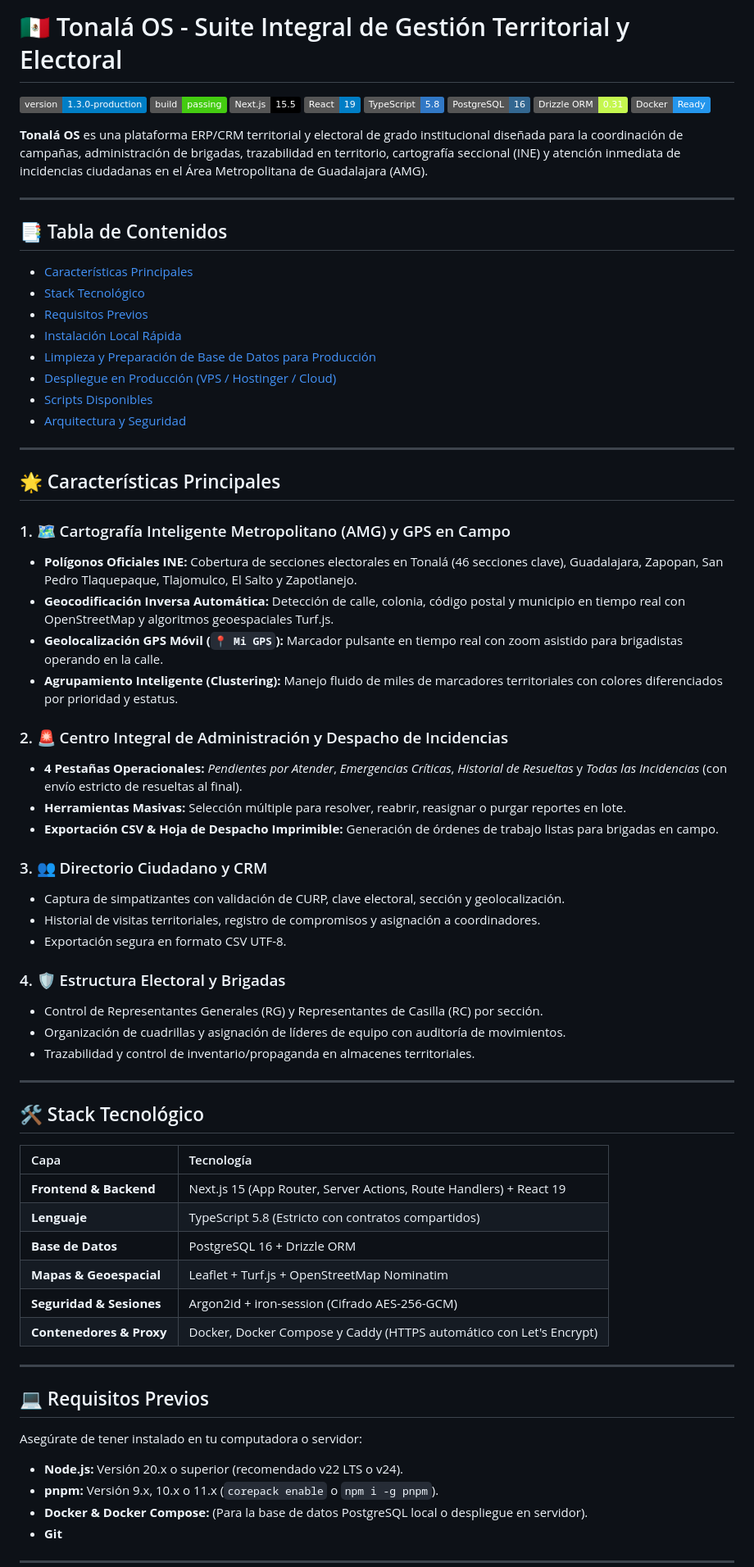
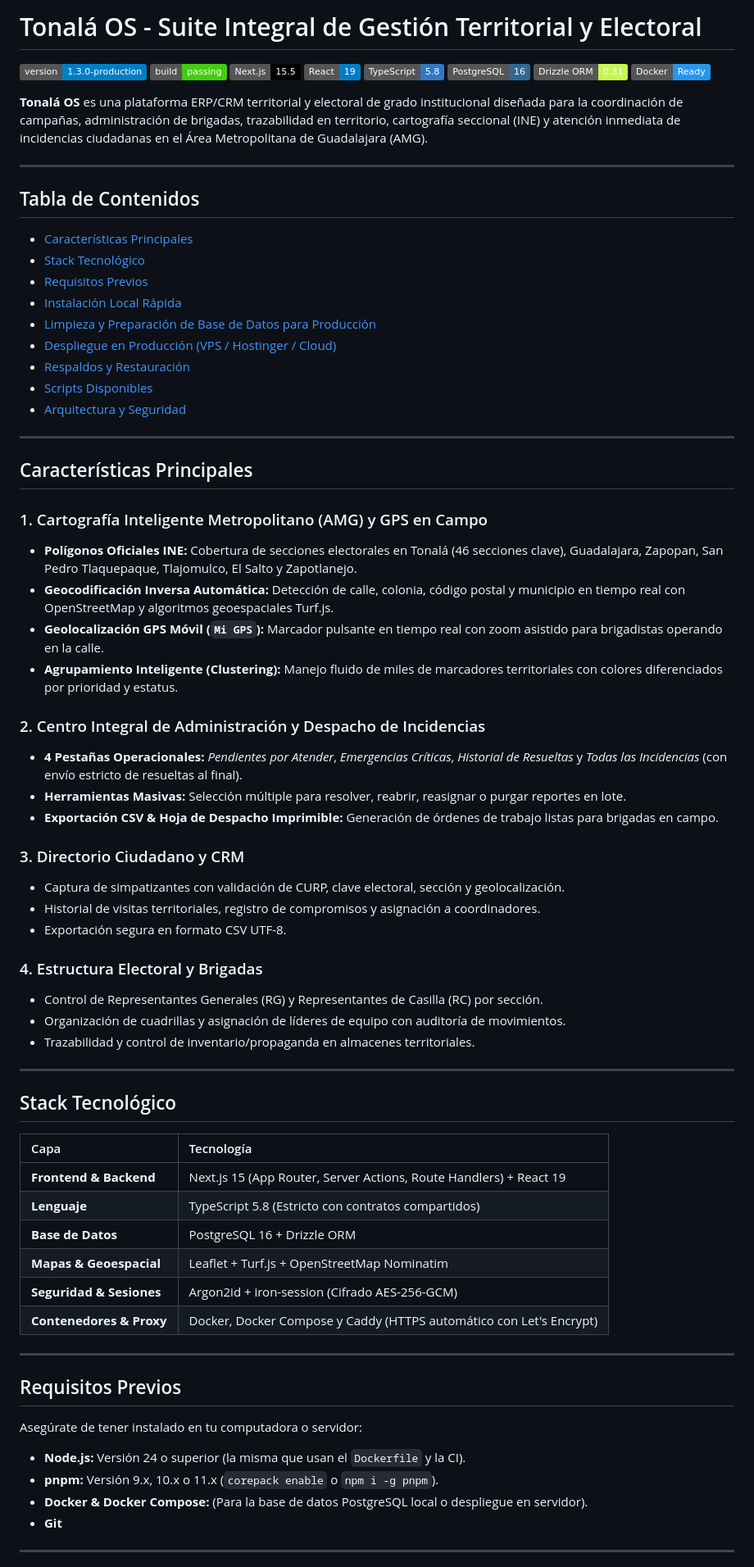
Before and after one commit to Pandepoder/CRM-EL, a Markdown page: README.md, the part around one of its changes. Shown at 82% size. Drawn GitHub-style; badges without logos.

```diff
--- a/README.md
+++ b/README.md
@@ -1,4 +1,4 @@
-# 🇲🇽 Tonalá OS - Suite Integral de Gestión Territorial y Electoral
+# Tonalá OS - Suite Integral de Gestión Territorial y Electoral
 
 ![Version](https://img.shields.io/badge/version-1.3.0--production-blue.svg)
 ![Build](https://img.shields.io/badge/build-passing-brightgreen.svg)
@@ -13,44 +13,45 @@
 
 ---
 
-## 📑 Tabla de Contenidos
-- [Características Principales](#-características-principales)
-- [Stack Tecnológico](#-stack-tecnológico)
-- [Requisitos Previos](#-requisitos-previos)
-- [Instalación Local Rápida](#-instalación-local-rápida-3-minutos)
-- [Limpieza y Preparación de Base de Datos para Producción](#-limpieza-y-preparación-de-base-de-datos-para-producción)
-- [Despliegue en Producción (VPS / Hostinger / Cloud)](#-despliegue-en-producción-vps--hostinger--cloud)
-- [Scripts Disponibles](#-scripts-disponibles-en-el-proyecto)
-- [Arquitectura y Seguridad](#-arquitectura-y-seguridad)
+## Tabla de Contenidos
+- [Características Principales](#características-principales)
+- [Stack Tecnológico](#stack-tecnológico)
+- [Requisitos Previos](#requisitos-previos)
+- [Instalación Local Rápida](#instalación-local-rápida-3-minutos)
+- [Limpieza y Preparación de Base de Datos para Producción](#limpieza-y-preparación-de-base-de-datos-para-producción)
+- [Despliegue en Producción (VPS / Hostinger / Cloud)](#despliegue-en-producción-vps--hostinger--cloud)
+- [Respaldos y Restauración](#respaldos-y-restauración)
+- [Scripts Disponibles](#scripts-disponibles-en-el-proyecto)
+- [Arquitectura y Seguridad](#arquitectura-y-seguridad)
 
 ---
 
-## 🌟 Características Principales
+## Características Principales
 
-### 1. 🗺️ Cartografía Inteligente Metropolitano (AMG) y GPS en Campo
+### 1. Cartografía Inteligente Metropolitano (AMG) y GPS en Campo
 - **Polígonos Oficiales INE:** Cobertura de secciones electorales en Tonalá (46 secciones clave), Guadalajara, Zapopan, San Pedro Tlaquepaque, Tlajomulco, El Salto y Zapotlanejo.
 - **Geocodificación Inversa Automática:** Detección de calle, colonia, código postal y municipio en tiempo real con OpenStreetMap y algoritmos geoespaciales Turf.js.
-- **Geolocalización GPS Móvil (`📍 Mi GPS`):** Marcador pulsante en tiempo real con zoom asistido para brigadistas operando en la calle.
+- **Geolocalización GPS Móvil (`Mi GPS`):** Marcador pulsante en tiempo real con zoom asistido para brigadistas operando en la calle.
 - **Agrupamiento Inteligente (Clustering):** Manejo fluido de miles de marcadores territoriales con colores diferenciados por prioridad y estatus.
 
-### 2. 🚨 Centro Integral de Administración y Despacho de Incidencias
+### 2. Centro Integral de Administración y Despacho de Incidencias
 - **4 Pestañas Operacionales:** *Pendientes por Atender*, *Emergencias Críticas*, *Historial de Resueltas* y *Todas las Incidencias* (con envío estricto de resueltas al final).
 - **Herramientas Masivas:** Selección múltiple para resolver, reabrir, reasignar o purgar reportes en lote.
 - **Exportación CSV & Hoja de Despacho Imprimible:** Generación de órdenes de trabajo listas para brigadas en campo.
 
-### 3. 👥 Directorio Ciudadano y CRM
+### 3. Directorio Ciudadano y CRM
 - Captura de simpatizantes con validación de CURP, clave electoral, sección y geolocalización.
 - Historial de visitas territoriales, registro de compromisos y asignación a coordinadores.
 - Exportación segura en formato CSV UTF-8.
 
-### 4. 🛡️ Estructura Electoral y Brigadas
+### 4. Estructura Electoral y Brigadas
 - Control de Representantes Generales (RG) y Representantes de Casilla (RC) por sección.
 - Organización de cuadrillas y asignación de líderes de equipo con auditoría de movimientos.
 - Trazabilidad y control de inventario/propaganda en almacenes territoriales.
 
 ---
 
-## 🛠️ Stack Tecnológico
+## Stack Tecnológico
 
 | Capa | Tecnología |
 | :--- | :--- |
@@ -63,10 +64,10 @@
 
 ---
 
-## 💻 Requisitos Previos
+## Requisitos Previos
 
 Asegúrate de tener instalado en tu computadora o servidor:
-- **Node.js:** Versión 20.x o superior (recomendado v22 LTS o v24).
+- **Node.js:** Versión 24 o superior (la misma que usan el `Dockerfile` y la CI).
 - **pnpm:** Versión 9.x, 10.x o 11.x (`corepack enable` o `npm i -g pnpm`).
 - **Docker & Docker Compose:** (Para la base de datos PostgreSQL local o despliegue en servidor).
 - **Git**
```
Also changed, not shown: other parts of README.md (+13 -9 lines), docs/PLAN_ADMIN_MUNICIPAL.md (+26 -26 lines), walkthrough.md (+15 -15 lines).
